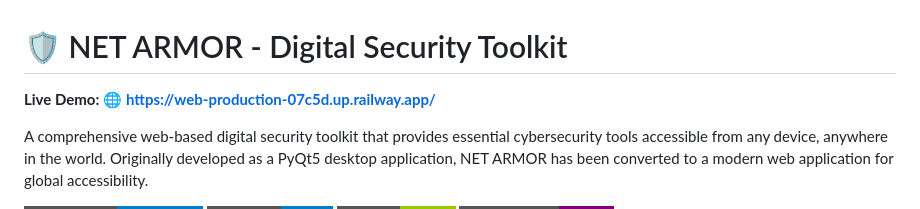
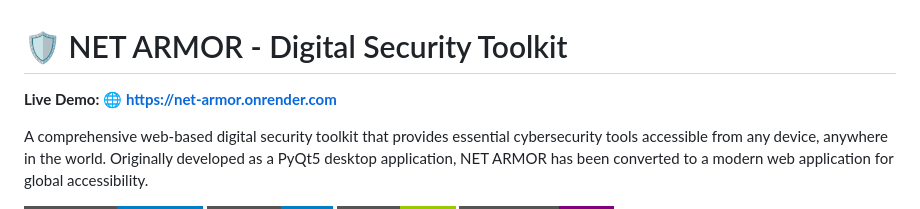
Before and after one commit to BSRohit20/Net-armor-, a Markdown page: README.md, the part around the change. Rendered like a GitHub page; badges without logos.

```diff
--- a/README.md
+++ b/README.md
@@ -1,6 +1,6 @@
 # 🛡️ NET ARMOR - Digital Security Toolkit
 
-**Live Demo:** 🌐 **[https://web-production-07c5d.up.railway.app/](https://web-production-07c5d.up.railway.app/)**
+**Live Demo:** 🌐 **[https://net-armor.onrender.com](https://net-armor.onrender.com)**
 
 A comprehensive web-based digital security toolkit that provides essential cybersecurity tools accessible from any device, anywhere in the world. Originally developed as a PyQt5 desktop application, NET ARMOR has been converted to a modern web application for global accessibility.
 
```
